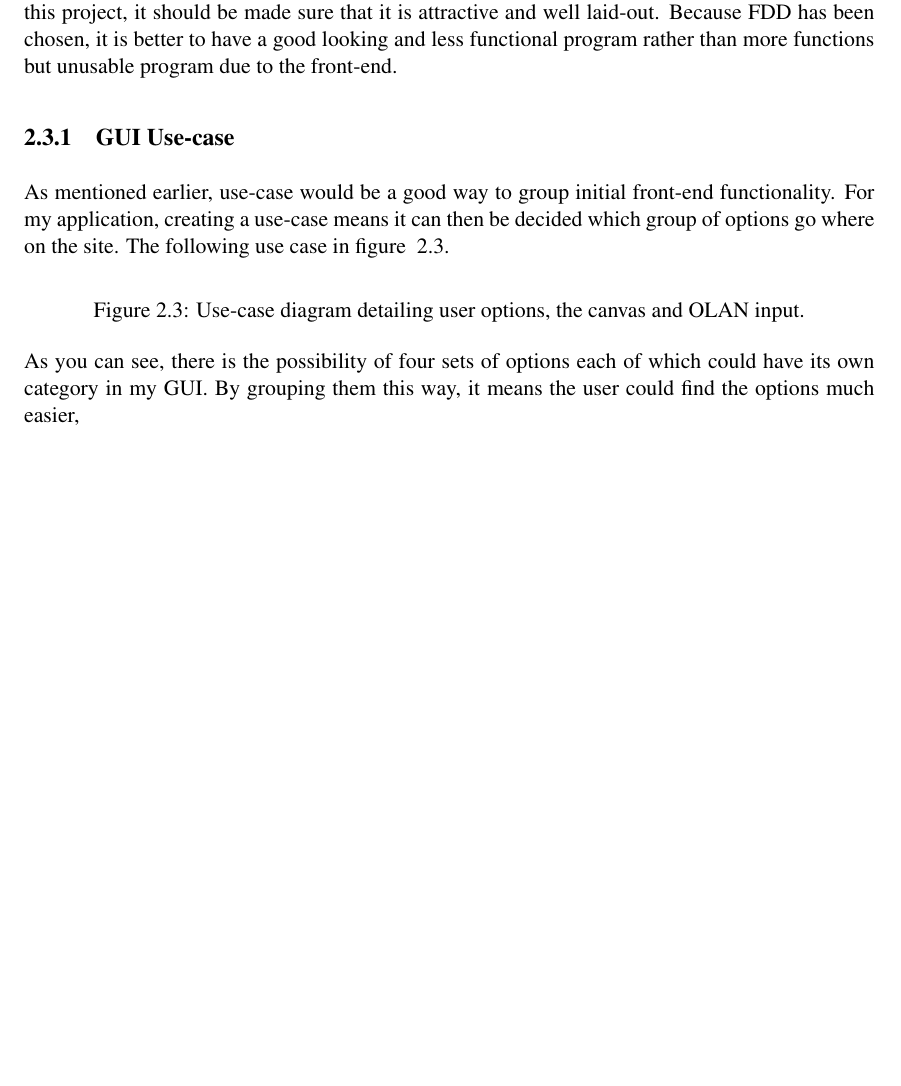
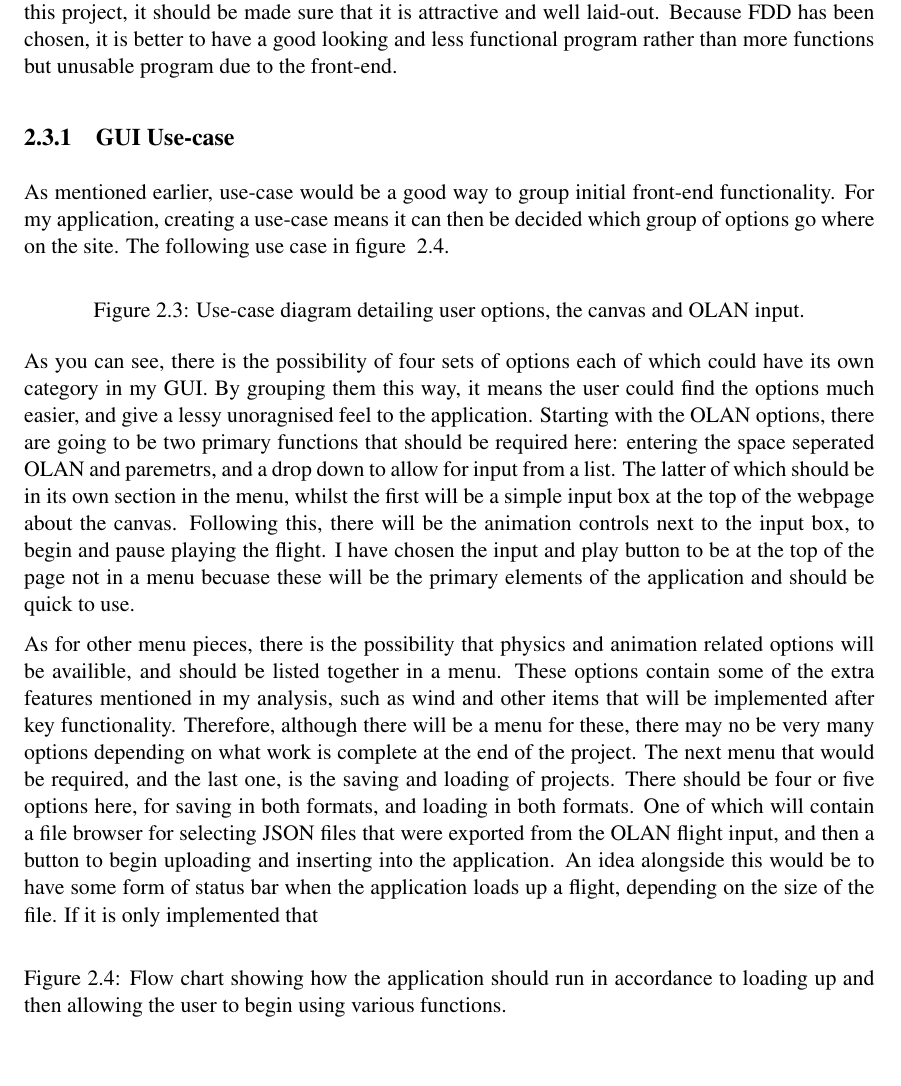
Before and after one commit to craighep/Dissertation__Final_Report, a LaTeX thesis (dissertation.tex, which reads Chapter2/chapter2.tex): part of page 22 of 44 before the commit and part of page 22 of 45 after it, cut so that both start at the same text, the shorter picture padded with empty space. Compiled offline with pdfLaTeX.

Commit message:
More use-case descriptions added

```diff
--- a/Chapter2/chapter2.tex
+++ b/Chapter2/chapter2.tex
@@ -188,7 +188,16 @@ As mentioned earlier, use-case would be a good way to group initial front-end fu
   \label{fig:usecase}
 \end{figure}
 
-As you can see, there is the possibility of four sets of options each of which could have its own category in my GUI. By grouping them this way, it means the user could find the options much easier,
+As you can see, there is the possibility of four sets of options each of which could have its own category in my GUI. By grouping them this way, it means the user could find the options much easier, and give a lessy unoragnised feel to the application. Starting with the OLAN options, there are going to be two primary functions that should be required here: entering the space seperated OLAN and paremetrs, and a drop down to allow for input from a list. The latter of which should be in its own section in the menu, whilst the first will be a simple input box at the top of the webpage about the canvas. Following this, there will be the animation controls next to the input box, to begin and pause playing the flight. I have chosen the input and play button to be at the top of the page not in a menu becuase these will be the primary elements of the application and should be quick to use.
+
+As for other menu pieces, there is the possibility that physics and animation related options will be availible, and should be listed together in a menu. These options contain some of the extra features mentioned in my analysis, such as wind and other items that will be implemented after key functionality. Therefore, although there will be a menu for these, there may no be very many options depending on what work is complete at the end of the project. The next menu that would be required, and the last one, is the saving and loading of projects. There should be four or five options here, for saving in both formats, and loading in both formats. One of which will contain a file browser for selecting JSON files that were exported from the OLAN flight input, and then a button to begin uploading and inserting into the application. An idea alongside this would be to have some form of status bar when the application loads up a flight, depending on the size of the file. If it is only implemented that
+
+\begin{figure}[h!]
+  \centering
+      %\includegraphics[width=0.8\textwidth]{images/mod.png}
+  \caption{Flow chart showing how the application should run in accordance to loading up and then allowing the user to begin using various functions.}
+  \label{fig:usecase}
+\end{figure}
 
 \subsection{CSS and wireframe design}
 
```
